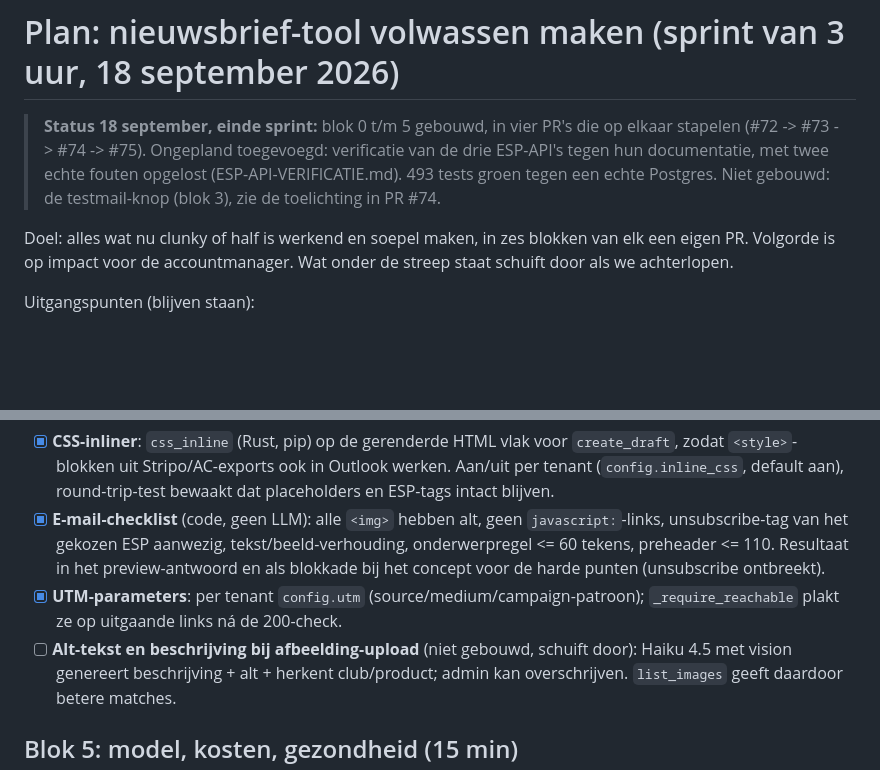
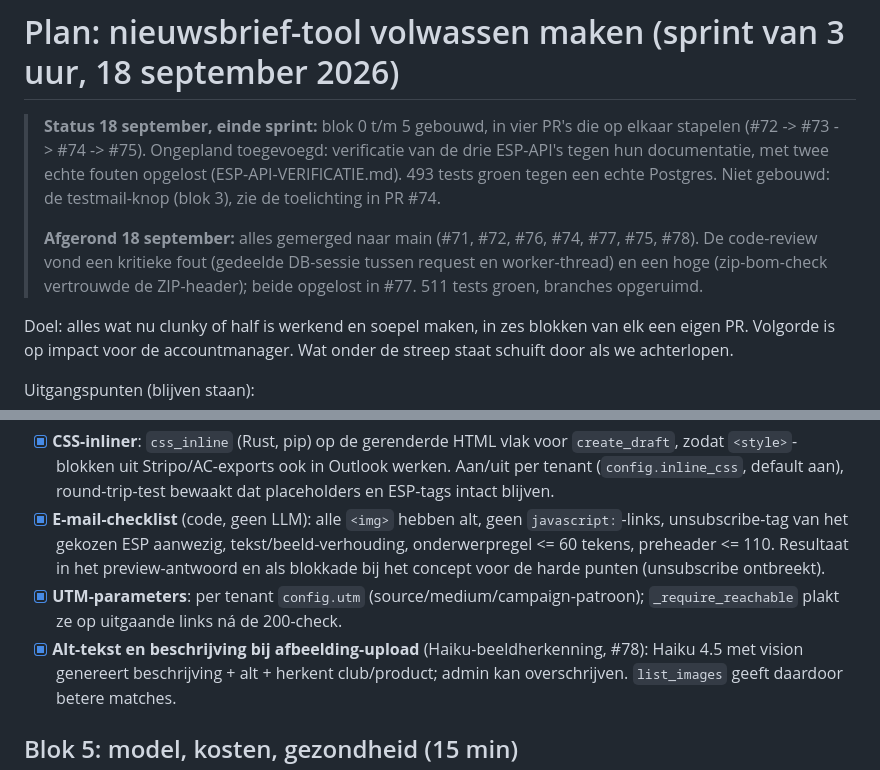
Before and after one commit to jeffkroon/Nieuwsbrief, a Markdown page: PLAN-SPRINT.md, 2 parts joined by grey strips. Drawn GitHub-style; blank space fills up the shorter version.

Commit message:
docs: sprintplan afgerond
Co-Authored-By: Claude Opus 5 (1M context) <noreply@anthropic.com>

```diff
--- a/PLAN-SPRINT.md
+++ b/PLAN-SPRINT.md
@@ -5,6 +5,11 @@
 > de drie ESP-API's tegen hun documentatie, met twee echte fouten opgelost
 > (ESP-API-VERIFICATIE.md). 493 tests groen tegen een echte Postgres.
 > Niet gebouwd: de testmail-knop (blok 3), zie de toelichting in PR #74.
+>
+> **Afgerond 18 september:** alles gemerged naar main (#71, #72, #76, #74, #77,
+> #75, #78). De code-review vond een kritieke fout (gedeelde DB-sessie tussen
+> request en worker-thread) en een hoge (zip-bom-check vertrouwde de
+> ZIP-header); beide opgelost in #77. 511 tests groen, branches opgeruimd.
 
 Doel: alles wat nu clunky of half is werkend en soepel maken, in zes blokken van
 elk een eigen PR. Volgorde is op impact voor de accountmanager. Wat onder de
@@ -109,7 +114,7 @@ Nu: `Newsletter`-tabel wordt gevuld maar is nergens zichtbaar.
       harde punten (unsubscribe ontbreekt).
 - [x] **UTM-parameters**: per tenant `config.utm` (source/medium/campaign-patroon);
       `_require_reachable` plakt ze op uitgaande links ná de 200-check.
-- [ ] **Alt-tekst en beschrijving bij afbeelding-upload** (niet gebouwd, schuift door): Haiku 4.5 met
+- [x] **Alt-tekst en beschrijving bij afbeelding-upload** (Haiku-beeldherkenning, #78): Haiku 4.5 met
       vision genereert beschrijving + alt + herkent club/product; admin kan
       overschrijven. `list_images` geeft daardoor betere matches.
 
```
